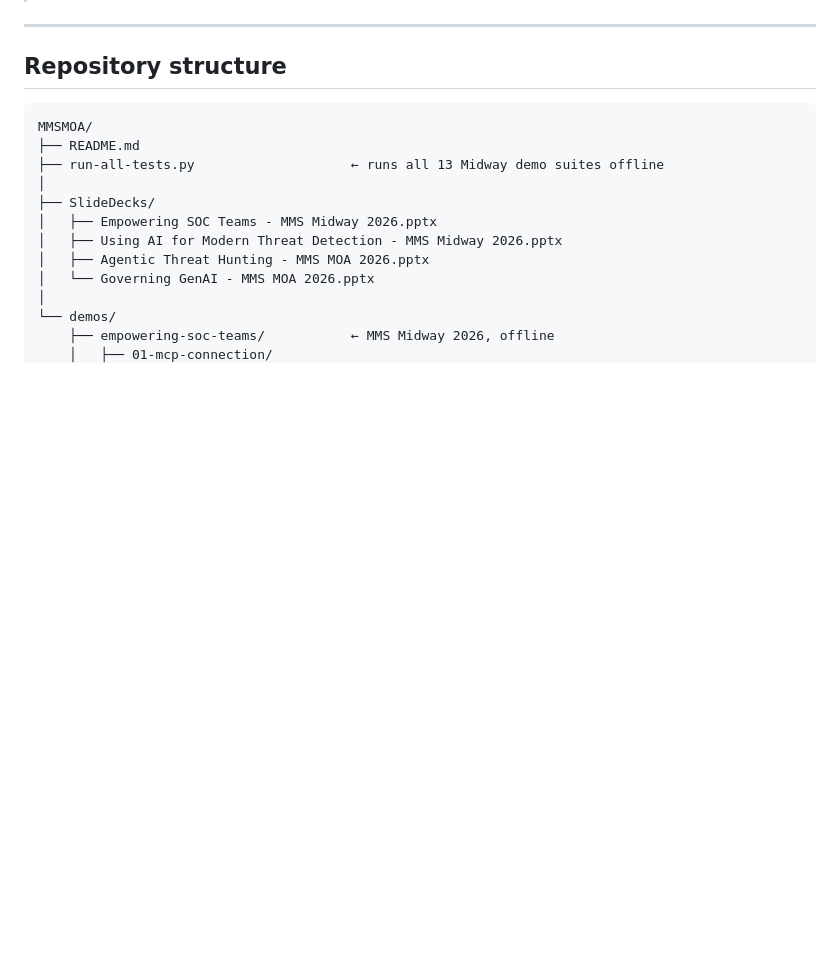
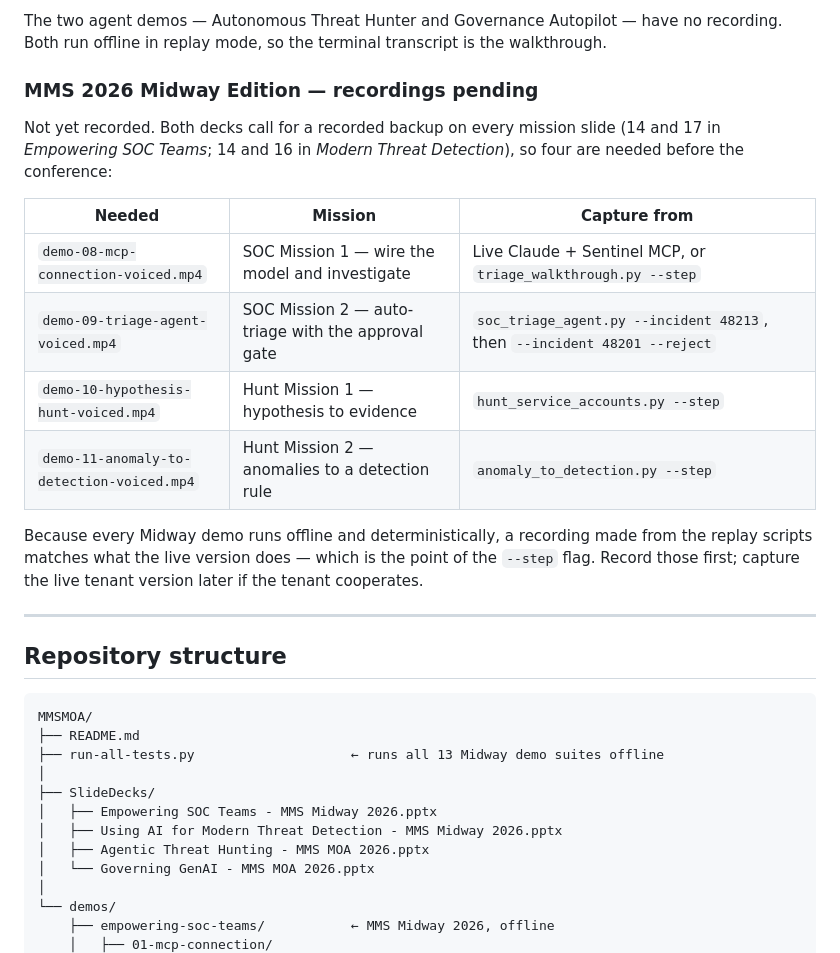
Before and after one commit to rod-trent/MMSMOA, a Markdown page: README.md, the part around one of its changes. Drawn GitHub-style; blank space fills up the shorter version.

```diff
--- a/README.md
+++ b/README.md
@@ -186,3 +204,24 @@ the slide decks.
+The two agent demos — Autonomous Threat Hunter and Governance Autopilot — have no
+recording. Both run offline in replay mode, so the terminal transcript is the
+walkthrough.
+
+### MMS 2026 Midway Edition — recordings pending
+
+Not yet recorded. Both decks call for a recorded backup on every mission slide
+(14 and 17 in *Empowering SOC Teams*; 14 and 16 in *Modern Threat Detection*),
+so four are needed before the conference:
+
+| Needed | Mission | Capture from |
+|--------|---------|--------------|
+| `demo-08-mcp-connection-voiced.mp4` | SOC Mission 1 — wire the model and investigate | Live Claude + Sentinel MCP, or `triage_walkthrough.py --step` |
+| `demo-09-triage-agent-voiced.mp4` | SOC Mission 2 — auto-triage with the approval gate | `soc_triage_agent.py --incident 48213`, then `--incident 48201 --reject` |
+| `demo-10-hypothesis-hunt-voiced.mp4` | Hunt Mission 1 — hypothesis to evidence | `hunt_service_accounts.py --step` |
+| `demo-11-anomaly-to-detection-voiced.mp4` | Hunt Mission 2 — anomalies to a detection rule | `anomaly_to_detection.py --step` |
+
+Because every Midway demo runs offline and deterministically, a recording made
+from the replay scripts matches what the live version does — which is the point
+of the `--step` flag. Record those first; capture the live tenant version later
+if the tenant cooperates.
 
 ---
 
```
Also changed, not shown: other parts of README.md (+34 -16 lines).
